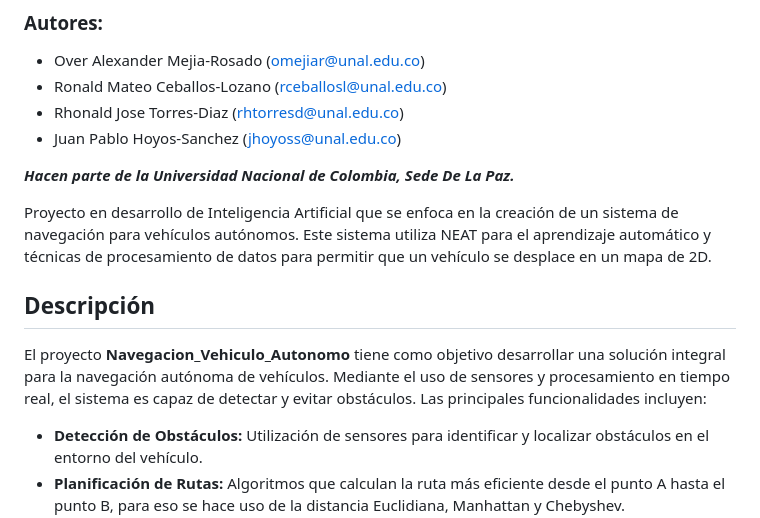
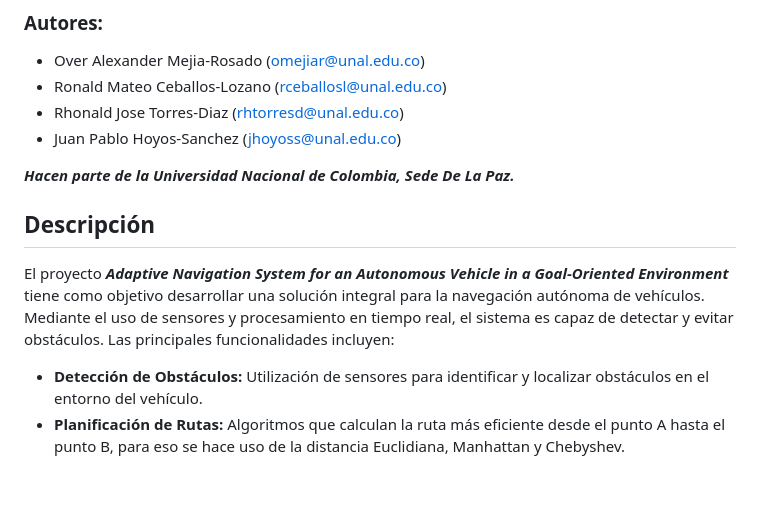
Before and after one commit to OverAlexander-MR/Navegacion_Vehiculo_Autonomo, a Markdown page: README.md, the part around the change. Drawn GitHub-style; blank space fills up the shorter version.

Commit message:
Actualizar Descripción, titulo

```diff
--- a/README.md
+++ b/README.md
@@ -9,11 +9,9 @@
 
 **_Hacen parte de la Universidad Nacional de Colombia, Sede De La Paz._**
 
-Proyecto en desarrollo de Inteligencia Artificial que se enfoca en la creación de un sistema de navegación para vehículos autónomos. Este sistema utiliza NEAT para el aprendizaje automático y técnicas de procesamiento de datos para permitir que un vehículo se desplace en un mapa de 2D.
-
 ## Descripción
 
-El proyecto **Navegacion_Vehiculo_Autonomo** tiene como objetivo desarrollar una solución integral para la navegación autónoma de vehículos. Mediante el uso de sensores y procesamiento en tiempo real, el sistema es capaz de detectar y evitar obstáculos. Las principales funcionalidades incluyen:
+El proyecto **_Adaptive Navigation System for an Autonomous Vehicle in a Goal-Oriented Environment_** tiene como objetivo desarrollar una solución integral para la navegación autónoma de vehículos. Mediante el uso de sensores y procesamiento en tiempo real, el sistema es capaz de detectar y evitar obstáculos. Las principales funcionalidades incluyen:
 
 - **Detección de Obstáculos:** Utilización de sensores para identificar y localizar obstáculos en el entorno del vehículo.
 - **Planificación de Rutas:** Algoritmos que calculan la ruta más eficiente desde el punto A hasta el punto B, para eso se hace uso de la distancia Euclidiana, Manhattan y Chebyshev.
```
